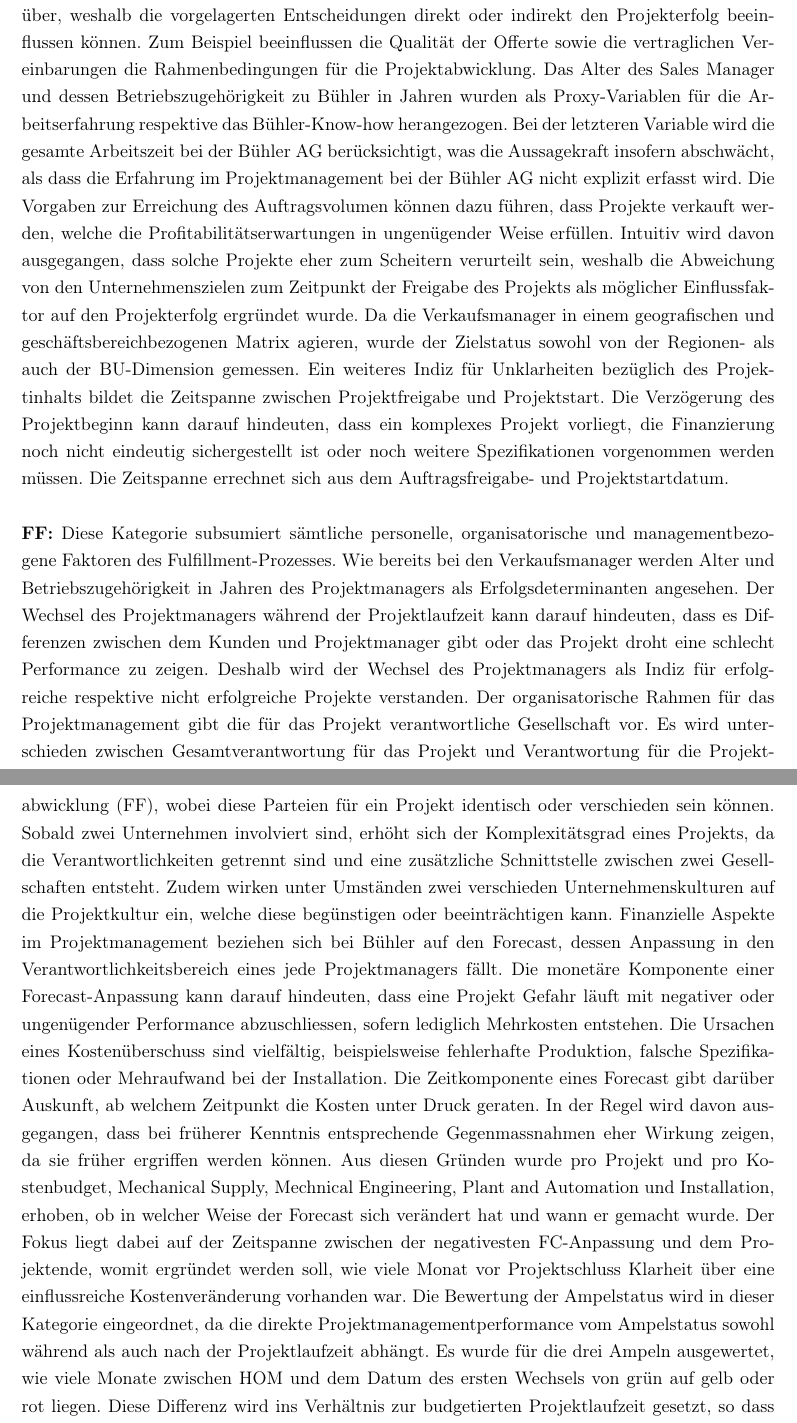
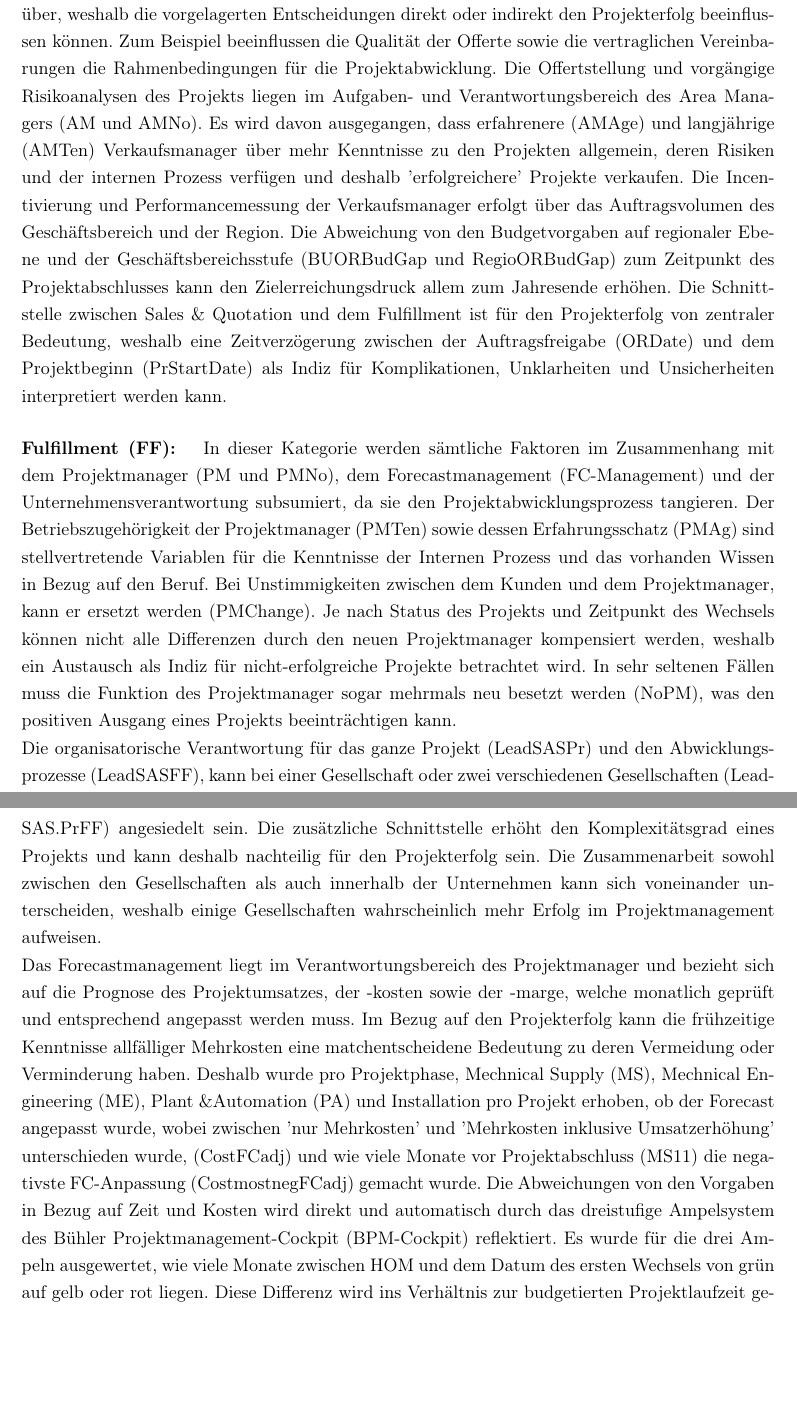
Before and after one commit to earlibird3/MA, a LaTeX document (MA.tex, which reads Kapitel2.tex): two parts of pages 14 and 15 of 59, joined at a grey line, cut so that both start at the same text, the shorter picture padded with empty space. Compiled offline with pdfLaTeX.

Commit message:
revised chapt2, added notes for chap4.1

```diff
--- a/Kapitel2.tex
+++ b/Kapitel2.tex
@@ -81,13 +81,15 @@ Der KPI rechnet sich realisierte Marge (DB1 Act) in \% - budgetierte Marge (DB1
 \end{figure}
 Jedes Projekt hat eine Identifikationsnummer, die BPM-ID, die es ermöglicht ein Projekt eindeutig zu identifizieren. Sie zählt jedoch nicht zu den Erfolgsdeterminanten.
 \paragraph{Rahmenbedingungen:} In dieser Kategorie sind kategoriale Variablen zusammengefasst, die den eindeutigen Rahmen eines Projekts festlegen. Dazu gehören die Region (Region) respektive das Land (EquLoc), in welchem die Anlage gebaut wird, der Kunde (CuNo) und Geschäftsbereich (BA, BU und MS). Ausserdem zählt die relative Wichtigkeit eines Projekts (BAImportPr, BUImportPr und MSImportPr) für den entsprechenden Geschäftsbereich ebenso zu den Rahmenbedingungen. Die zugrundeliegende Hypothese unterstellt, dass gewisse Charakteristiken, das heisst, bestimmte Kombinationen den Projekterfolg begünstigen. Denn Kunden beispielsweise lassen sich bezügliche der individuellen Anlagespezifikationen, ihrer Bonität oder Kultur unterscheiden. Die Region in welcher die Anlage gebaut werden soll, birgt differenzierbare Risiken im Bereich der Politik, Wirtschaftsentwicklung oder länderspezifischer Handelsregelungen. Der Geschäftsbereich kann als eindeutiges Diversifikationskriterium der Anlage gewertet werden. Obwohl der Projektmanagementleitfaden intern universelle Gültigkeit hat, können während der Projektlaufzeit verschiedene Herausforderungen in Abhängigkeit der jeweiligen Anlage auftreten. Zudem kann davon ausgegangen werden, dass die Teamarbeit und Teamkultur pro Geschäftsbereich und -einheit verschieden sind und den Projekterfolg unterschiedlich beeinflussen. Die Wichtigkeit eines Projekts, das Umsatzbudget des Projekts im Verhältnis zum Median des Umsatzbudgets aller laufenden Projekte, kann als Indikator zur Konzentration von Ressourcen bei der Projektabwicklung interpretiert werden. Demzufolge müssten bedeutendere Projekte, die auch einen erheblichen Einfluss auf das Geschäftsbereichsergebnis haben, mehr Aufmerksamkeit in Bezug auf Risikominimierung erhalten. Da die Bühler AG Budgetvorgaben im Bezug auf das Auftragsvolumen (Orders released) kann die relative Wichtigkeit gleichzeitig ein Indiz für risikoreichere Projekte sein. Denn das Interesse am Vertragsabschluss müsste verhältnismässig grösser sein und die Verkaufsmanager nicht mittels dem Projekterfolg incentiviert sind.
-\paragraph{Sales \& Quotation (SQ):} Der Verkaufsprozess geht unmittelbar in die Projektabwicklung über, weshalb die vorgelagerten Entscheidungen direkt oder indirekt den Projekterfolg beeinflussen können. Zum Beispiel beeinflussen die Qualität der Offerte sowie die vertraglichen Vereinbarungen die Rahmenbedingungen für die Projektabwicklung. Das Alter des Sales Manager und dessen Betriebszugehörigkeit zu Bühler in Jahren wurden als Proxy-Variablen für die Arbeitserfahrung respektive das Bühler-Know-how herangezogen. Bei der letzteren Variable wird die gesamte Arbeitszeit bei der Bühler AG berücksichtigt, was die Aussagekraft insofern abschwächt, als dass die Erfahrung im Projektmanagement bei der Bühler AG nicht explizit erfasst wird. Die Vorgaben zur Erreichung des Auftragsvolumen können dazu führen, dass Projekte verkauft werden, welche die Profitabilitätserwartungen in ungenügender Weise erfüllen. Intuitiv wird davon ausgegangen, dass solche Projekte eher zum Scheitern verurteilt sein, weshalb die Abweichung von den Unternehmenszielen zum Zeitpunkt der Freigabe des Projekts als möglicher Einflussfaktor auf den Projekterfolg ergründet wurde. Da die Verkaufsmanager in einem geografischen und geschäftsbereichbezogenen Matrix agieren, wurde der Zielstatus sowohl von der Regionen- als auch der BU-Dimension gemessen. Ein weiteres Indiz für Unklarheiten bezüglich des Projektinhalts bildet die Zeitspanne zwischen Projektfreigabe und Projektstart. Die Verzögerung des Projektbeginn kann darauf hindeuten, dass ein komplexes Projekt vorliegt, die Finanzierung noch nicht eindeutig sichergestellt ist oder noch weitere Spezifikationen vorgenommen werden müssen. Die Zeitspanne errechnet sich aus dem Auftragsfreigabe- und Projektstartdatum.
-\newline\newline\textbf{FF:} Diese Kategorie subsumiert sämtliche personelle, organisatorische und managementbezogene Faktoren des Fulfillment-Prozesses. Wie bereits bei den Verkaufsmanager werden Alter und Betriebszugehörigkeit in Jahren des Projektmanagers als Erfolgsdeterminanten angesehen. Der Wechsel des Projektmanagers während der Projektlaufzeit kann darauf hindeuten, dass es Differenzen zwischen dem Kunden und Projektmanager gibt oder das Projekt droht eine schlecht Performance zu zeigen. Deshalb wird der Wechsel des Projektmanagers als Indiz für erfolgreiche respektive nicht erfolgreiche Projekte verstanden. Der organisatorische Rahmen für das Projektmanagement gibt die für das Projekt verantwortliche Gesellschaft vor. Es wird unterschieden zwischen Gesamtverantwortung für das Projekt und Verantwortung für die Projektabwicklung (FF), wobei diese Parteien für ein Projekt identisch oder verschieden sein können. Sobald zwei Unternehmen involviert sind, erhöht sich der Komplexitätsgrad eines Projekts, da die Verantwortlichkeiten getrennt sind und eine zusätzliche Schnittstelle zwischen zwei Gesellschaften entsteht. Zudem wirken unter Umständen zwei verschieden Unternehmenskulturen auf die Projektkultur ein, welche diese begünstigen oder beeinträchtigen kann. Finanzielle Aspekte im Projektmanagement beziehen sich bei Bühler auf den Forecast, dessen Anpassung in den Verantwortlichkeitsbereich eines jede Projektmanagers fällt. Die monetäre Komponente einer Forecast-Anpassung kann darauf hindeuten, dass eine Projekt Gefahr läuft mit negativer oder ungenügender Performance abzuschliessen, sofern lediglich Mehrkosten entstehen. Die Ursachen eines Kostenüberschuss sind vielfältig, beispielsweise fehlerhafte Produktion, falsche Spezifikationen oder Mehraufwand bei der Installation. Die Zeitkomponente eines Forecast gibt darüber Auskunft, ab welchem Zeitpunkt die Kosten unter Druck geraten. In der Regel wird davon ausgegangen, dass bei früherer Kenntnis entsprechende Gegenmassnahmen eher Wirkung zeigen, da sie früher ergriffen werden können. Aus diesen Gründen wurde pro Projekt und pro Kostenbudget, Mechanical Supply, Mechnical Engineering, Plant and Automation und Installation, erhoben, ob in welcher Weise der Forecast sich verändert hat und wann er gemacht wurde. Der Fokus liegt dabei auf der Zeitspanne zwischen der negativesten FC-Anpassung und dem Projektende, womit ergründet werden soll, wie viele Monat vor Projektschluss Klarheit über eine einflussreiche Kostenveränderung vorhanden war. Die Bewertung der Ampelstatus wird in dieser Kategorie eingeordnet, da die direkte Projektmanagementperformance vom Ampelstatus sowohl während als auch nach der Projektlaufzeit abhängt. Es wurde für die drei Ampeln ausgewertet, wie viele Monate zwischen HOM und dem Datum des ersten Wechsels von grün auf gelb oder rot liegen. Diese Differenz wird ins Verhältnis zur budgetierten Projektlaufzeit gesetzt, so dass der Indikator eine Aussage darüber macht, nach wieviel Prozent der budgetierten Projektzeit der Status gewechselt hat. Hiermit lässt sich feststellen, ob bereits in einem frühen Stadium die erwarte Performance hätte abgeschätzt werden können. Je früher, beispielsweise der Kostenstatus auf gelb oder rot gewechselt hat, desto früher wurden Forecast-Anpassung gemacht und desto früher hätten Gegenmassenahmen ergriffen werden könne. Ähnliche Überlegungen können für die Zeitbetrachtung gemacht werden, wobei hier eventuell bestimmte Muster auftreten können, beispielsweise sämtliche Zeitverzögerungen erfolgen relative spät.
+\paragraph{Sales \& Quotation (SQ):} Der Verkaufsprozess geht unmittelbar in die Projektabwicklung über, weshalb die vorgelagerten Entscheidungen direkt oder indirekt den Projekterfolg beeinflussen können. Zum Beispiel beeinflussen die Qualität der Offerte sowie die vertraglichen Vereinbarungen die Rahmenbedingungen für die Projektabwicklung. Die Offertstellung und vorgängige Risikoanalysen des Projekts liegen im Aufgaben- und Verantwortungsbereich des Area Managers (AM und AMNo). Es wird davon ausgegangen, dass erfahrenere (AMAge) und langjährige (AMTen) Verkaufsmanager über mehr Kenntnisse zu den Projekten allgemein, deren Risiken und der internen Prozess verfügen und deshalb 'erfolgreichere' Projekte verkaufen. Die Incentivierung und Performancemessung der Verkaufsmanager erfolgt über das Auftragsvolumen des Geschäftsbereich und der Region. Die Abweichung von den Budgetvorgaben auf regionaler Ebene und der Geschäftsbereichsstufe (BUORBudGap und RegioORBudGap) zum Zeitpunkt des Projektabschlusses kann den Zielerreichungsdruck allem zum Jahresende erhöhen. Die Schnittstelle zwischen Sales \& Quotation und dem Fulfillment ist für den Projekterfolg von zentraler Bedeutung, weshalb eine Zeitverzögerung zwischen der Auftragsfreigabe (ORDate) und dem Projektbeginn (PrStartDate) als Indiz für Komplikationen, Unklarheiten und Unsicherheiten interpretiert werden kann.
+\paragraph{Fulfillment (FF): } In dieser Kategorie werden sämtliche Faktoren im Zusammenhang mit dem Projektmanager (PM und PMNo), dem Forecastmanagement (FC-Management) und der Unternehmensverantwortung subsumiert, da sie den Projektabwicklungsprozess tangieren. Der Betriebszugehörigkeit der Projektmanager (PMTen) sowie dessen Erfahrungsschatz (PMAg) sind stellvertretende Variablen für die Kenntnisse der Internen Prozess und das vorhanden Wissen in Bezug auf den Beruf. Bei Unstimmigkeiten zwischen dem Kunden und dem Projektmanager, kann er ersetzt werden (PMChange). Je nach Status des Projekts und Zeitpunkt des Wechsels können nicht alle Differenzen durch den neuen Projektmanager kompensiert werden, weshalb ein Austausch als Indiz für nicht-erfolgreiche Projekte betrachtet wird. In sehr seltenen Fällen muss die Funktion des Projektmanager sogar mehrmals neu besetzt werden (NoPM), was den positiven Ausgang eines Projekts beeinträchtigen kann.
+\newline Die organisatorische Verantwortung für das ganze Projekt (LeadSASPr) und den Abwicklungsprozesse (LeadSASFF), kann bei einer Gesellschaft oder zwei verschiedenen Gesellschaften (LeadSAS.PrFF) angesiedelt sein. Die zusätzliche Schnittstelle erhöht den Komplexitätsgrad eines Projekts und kann deshalb nachteilig für den Projekterfolg sein. Die Zusammenarbeit sowohl zwischen den Gesellschaften als auch innerhalb der Unternehmen kann sich voneinander unterscheiden, weshalb einige Gesellschaften wahrscheinlich mehr Erfolg im Projektmanagement aufweisen.
+\newline Das  Forecastmanagement liegt im Verantwortungsbereich des Projektmanager und bezieht sich auf die Prognose des Projektumsatzes, der -kosten sowie der -marge, welche monatlich geprüft und entsprechend angepasst werden muss. Im Bezug auf den Projekterfolg kann die frühzeitige Kenntnisse allfälliger Mehrkosten eine matchentscheidene Bedeutung zu deren Vermeidung oder Verminderung haben. Deshalb wurde pro Projektphase, Mechnical Supply (MS), Mechnical Engineering (ME), Plant \&Automation (PA) und Installation pro Projekt erhoben, ob der Forecast angepasst wurde, wobei zwischen 'nur Mehrkosten' und 'Mehrkosten inklusive Umsatzerhöhung' unterschieden wurde, (CostFCadj) und wie viele Monate vor Projektabschluss (MS11) die negativste FC-Anpassung (CostmostnegFCadj) gemacht wurde. Die Abweichungen von den Vorgaben in Bezug auf Zeit und Kosten wird direkt und automatisch durch das dreistufige Ampelsystem des Bühler Projektmanagement-Cockpit (BPM-Cockpit) reflektiert. Es wurde für die drei Ampeln ausgewertet, wie viele Monate zwischen HOM und dem Datum des ersten Wechsels von grün auf gelb oder rot liegen. Diese Differenz wird ins Verhältnis zur budgetierten Projektlaufzeit gesetzt, so dass der Indikator eine Aussage darüber macht, nach wieviel Prozent der budgetierten Projektzeit der Status gewechselt hat. Hiermit lässt sich feststellen, ob bereits in einem frühen Stadium die erwarte Performance hätte abgeschätzt werden können. Je früher, beispielsweise der Kostenstatus auf gelb oder rot gewechselt hat, desto früher wurden Forecast-Anpassung gemacht und desto früher hätten Gegenmassenahmen ergriffen werden könne. Ähnliche Überlegungen können für die Zeitbetrachtung gemacht werden, wobei hier eventuell bestimmte Muster auftreten können, beispielsweise sämtliche Zeitverzögerungen erfolgen relative spät.
 \newline\newline\textbf{Monetäre:} Die monetären Aspekte beziehen sich auf Umsatz und Kosten. Das Umsatzvolumen gilt in diesem Modell als Indikator für die Grösse des Projekts, wobei höhere Budgets mit komplexeren und umfangreicheren Projekten assoziert werden. Darüber hinaus besteht die Vermutung das der Budgetmix einen Hinweis auf die Eigenschaften nicht erfolgreicher Projekte könnte.
 \newline Nachgelagerte Faktoren sind vor allem auf Abweichungen von den Kostenbudget von Interesse. Wie bereits erwähnt, hat die finanzielle Komponente relativ mehr Fokus für Bühler. Aus diesem Grund wurden als mögliche Einflussfaktoren sämtliche Kostenabweichungen in absoluter und relativer Höhe in das Model miteinbezogen. Diese Grössen sind direkt mit dem finanziellen Erfolg korreliert, so dass es hierbei darum ginge, eine statistische Signifikanz zu ergründen. Die Kosten werden zudem durch sogenannte Subsequent Deliveries (SU), die nach dem offiziellen Liefertermin nachgeliefert werden müssen, beeinflusst. Die Höhe der SU wird ins Verhältnis zum Umsatz gesetzt. Je höher der SU-Anteil desto eher könnte das Projekt weniger erfolgreich abschliessen.
 \newline Bühler schrieb während des Betrachtungshorizontes einen Mindestdeckungsbeitrag von 23\% vor. Projekte die ein Budget unter diesem Werte haben, bedurften der Zustimmung der nächst höheren Managementstufe. Es wird davon ausgegangen, dass Projekte mit einem DB1 Bud nahe diesem Grenzwert tendenziell schlechter abschliessen, da sie überbewertet wurden, um dem Genehmigungsprozess zu entgehen. Deshalb ist der DB1 Bud ein Element der Kostenkategorie.
 \newline Die letzte monetäre Komponente bildet die Abweichungen der realisierten Kosten vom letzten Kostenforecast. Kleinere Abweichungen können als Indiz gewertet werden, dass
-\newline\newline\textbf{Zeit:} Diese Kategorie fasst sämtliche Indikatoren zur Abweichung der geplanten zur realisierten Projektlaufzeit zusammen. Das Interesse gilt vor allem die Zeitdivergenz zu lokalisieren. Hierfür wurde für fünf ausgewählte Milestones die Zeitdifferenz zwischen der geplanten und aktuellen Laufzeit gemessen. Die Milestones MS2 Concept approved, MS5 Point of no return, MS8 Documented, MS10 Takeover und MS11 Project sowie die  Closed sowie die gesamte Zeitdifferenz wurden hierbei berücksichtigt. 	\newline\newline\textbf{Komplexität:} Unter der Annahme, dass komplexere Projekte eher die Tendenz aufweisen zu scheitern, wurden Proxyvariablen ergründet, um die Komplexität eines Projektes abzubilden. Die Anzahl involvierter Zulieferer sowie der Verträge lässt den Schluss zu, dass das Projekt so komplex war, dass die Aufteilung der Zulieferung respektive die Einteilung in verschiedene Aufträge (Verträge) sinnvoll erschien.
+\paragraph{Zeit: } Diese Kategorie fasst sämtliche Indikatoren zur Abweichung der geplanten zur realisierten Projektlaufzeit zusammen. Das Interesse gilt vor allem die Zeitdivergenz zu lokalisieren. Hierfür wurde für fünf ausgewählte Milestones die Zeitdifferenz zwischen der geplanten und aktuellen Laufzeit gemessen. Die Milestones MS2 Concept approved, MS5 Point of no return, MS8 Documented, MS10 Takeover und MS11 Project sowie die  Closed sowie die gesamte Zeitdifferenz wurden hierbei berücksichtigt. 	\newline\newline\textbf{Komplexität:} Unter der Annahme, dass komplexere Projekte eher die Tendenz aufweisen zu scheitern, wurden Proxyvariablen ergründet, um die Komplexität eines Projektes abzubilden. Die Anzahl involvierter Zulieferer sowie der Verträge lässt den Schluss zu, dass das Projekt so komplex war, dass die Aufteilung der Zulieferung respektive die Einteilung in verschiedene Aufträge (Verträge) sinnvoll erschien.
 \newline\newline\textbf{Erfolgskriterium:} Das Erfolgskriterium Abweichung von der budgetierten Marge errechnet sich aus realisierter und geplanten Deckungsbeitrag. Nach Abschluss des Projekts (nach MS 11) beginnt die zweijährige Garantieperiode. Die angefallen Kosten dieser Phase werden jedoch nicht direkt dem Projekt belastet, sondern laufen über ein anderes buchhalterisches Konto. Als Risikoprävention wird bei der Budgetierungsphase eines Projekts eine Marge von ca. 8\% zusätzlich einkalkuliert, so dass allfällige Mehrkosten während der Projektbearbeitungszeit abgefedert werden. Daraus folgt, dass sämtliche Projekte, welche diesen Kostenpuffer nicht benötigen beim Projektabschluss eine um diesen Betrag höhere Marge ausweisen. Die in der Analyse verwendeten Projektmargen sind bereits um diesen Faktor bereinigt und sind somit realitätsgetreu.
 \nomenclature{SAS}{Sales and Service}
 \nomenclature{FF}{Fulfillment}
```
Also changed, not shown: Kapitel4.tex (+7 -0 lines), Kapitel5.tex (+2 -0 lines).
